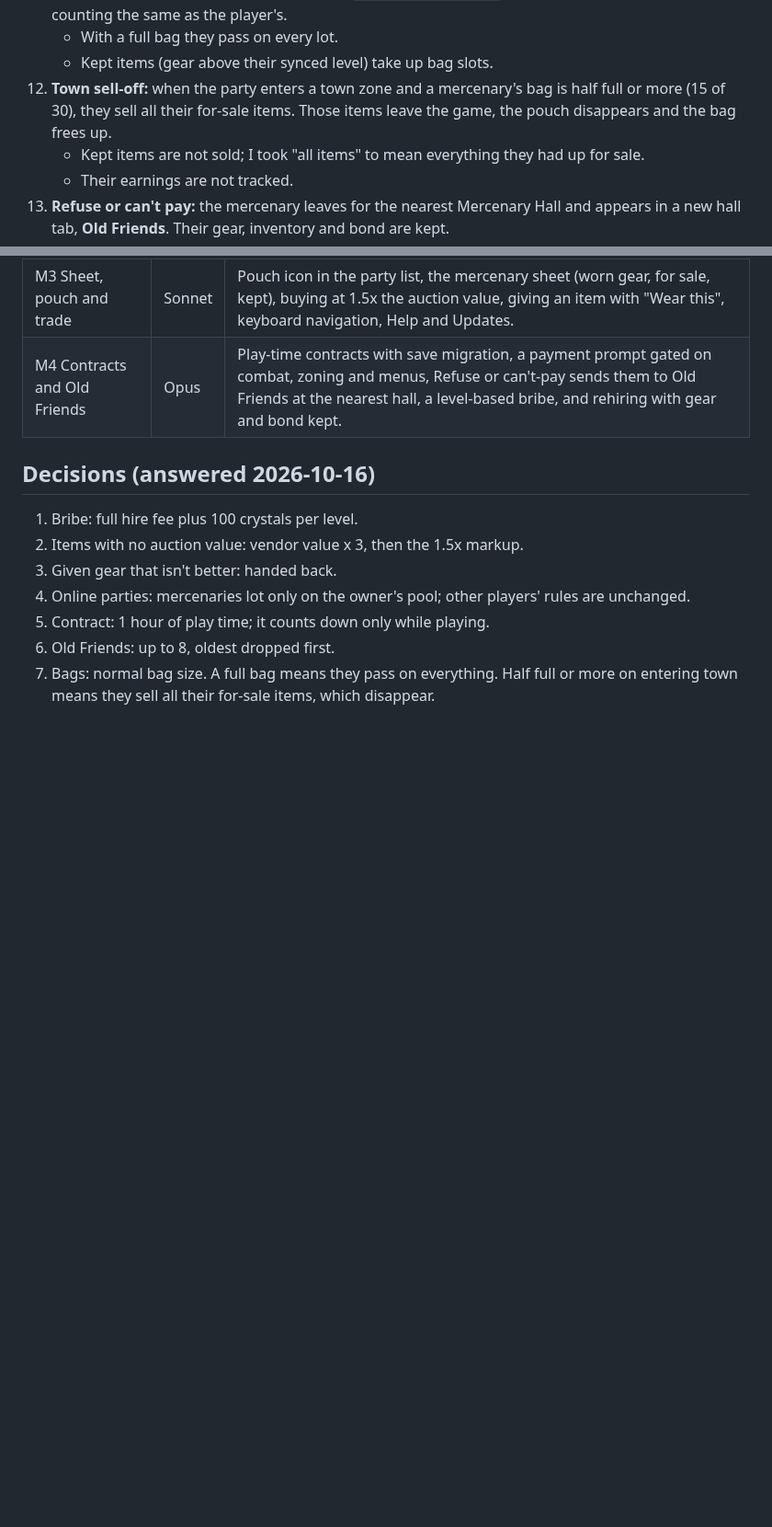
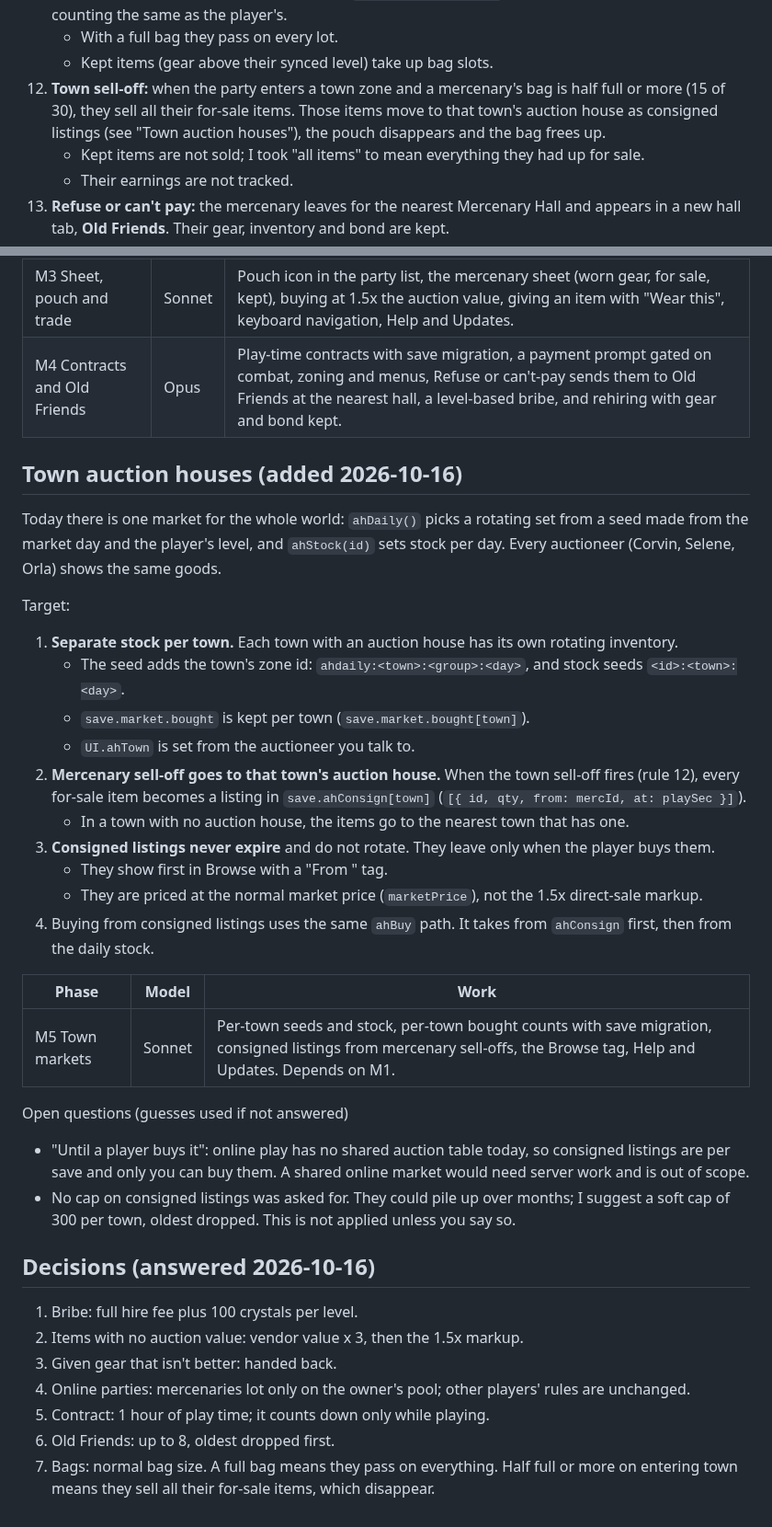
Before and after one commit to ianmcgo/Untitled-Solo-MMO, a Markdown page: design/merc-loot-plan.md, 2 parts joined by grey strips. Shown at 92% size. Drawn GitHub-style; blank space fills up the shorter version.

Commit message:
Merc plan: per-town auction stock and consigned mercenary listings
Co-Authored-By: Claude Opus 5.5 <noreply@anthropic.com>
Claude-Session: https://claude.ai/code/session_01HdR67jydbg9RDPPpox6dKt

```diff
--- a/design/merc-loot-plan.md
+++ b/design/merc-loot-plan.md
@@ -29,7 +29,7 @@ Requested 2026-10-16. Builds on the existing treasure pool (`addToPool`, `lotPoo
 11. **Bags:** each mercenary has a normal bag of `CONFIG.inventorySize` slots (30 today), with stacks counting the same as the player's.
     - With a full bag they pass on every lot.
     - Kept items (gear above their synced level) take up bag slots.
-12. **Town sell-off:** when the party enters a town zone and a mercenary's bag is half full or more (15 of 30), they sell all their for-sale items. Those items leave the game, the pouch disappears and the bag frees up.
+12. **Town sell-off:** when the party enters a town zone and a mercenary's bag is half full or more (15 of 30), they sell all their for-sale items. Those items move to that town's auction house as consigned listings (see "Town auction houses"), the pouch disappears and the bag frees up.
     - Kept items are not sold; I took "all items" to mean everything they had up for sale.
     - Their earnings are not tracked.
 13. **Refuse or can't pay:** the mercenary leaves for the nearest Mercenary Hall and appears in a new hall tab, **Old Friends**. Their gear, inventory and bond are kept.
@@ -49,6 +49,29 @@ Requested 2026-10-16. Builds on the existing treasure pool (`addToPool`, `lotPoo
 | M3 Sheet, pouch and trade | Sonnet | Pouch icon in the party list, the mercenary sheet (worn gear, for sale, kept), buying at 1.5x the auction value, giving an item with "Wear this", keyboard navigation, Help and Updates. |
 | M4 Contracts and Old Friends | Opus | Play-time contracts with save migration, a payment prompt gated on combat, zoning and menus, Refuse or can't-pay sends them to Old Friends at the nearest hall, a level-based bribe, and rehiring with gear and bond kept. |
 
+## Town auction houses (added 2026-10-16)
+Today there is one market for the whole world: `ahDaily()` picks a rotating set from a seed made from the market day and the player's level, and `ahStock(id)` sets stock per day. Every auctioneer (Corvin, Selene, Orla) shows the same goods.
+
+Target:
+1. **Separate stock per town.** Each town with an auction house has its own rotating inventory.
+   - The seed adds the town's zone id: `ahdaily:<town>:<group>:<day>`, and stock seeds `<id>:<town>:<day>`.
+   - `save.market.bought` is kept per town (`save.market.bought[town]`).
+   - `UI.ahTown` is set from the auctioneer you talk to.
+2. **Mercenary sell-off goes to that town's auction house.** When the town sell-off fires (rule 12), every for-sale item becomes a listing in `save.ahConsign[town]` (`[{ id, qty, from: mercId, at: playSec }]`).
+   - In a town with no auction house, the items go to the nearest town that has one.
+3. **Consigned listings never expire** and do not rotate. They leave only when the player buys them.
+   - They show first in Browse with a "From <mercenary>" tag.
+   - They are priced at the normal market price (`marketPrice`), not the 1.5x direct-sale markup.
+4. Buying from consigned listings uses the same `ahBuy` path. It takes from `ahConsign` first, then from the daily stock.
+
+| Phase | Model | Work |
+|---|---|---|
+| M5 Town markets | Sonnet | Per-town seeds and stock, per-town bought counts with save migration, consigned listings from mercenary sell-offs, the Browse tag, Help and Updates. Depends on M1. |
+
+Open questions (guesses used if not answered)
+- "Until a player buys it": online play has no shared auction table today, so consigned listings are per save and only you can buy them. A shared online market would need server work and is out of scope.
+- No cap on consigned listings was asked for. They could pile up over months; I suggest a soft cap of 300 per town, oldest dropped. This is not applied unless you say so.
+
 ## Decisions (answered 2026-10-16)
 1. Bribe: full hire fee plus 100 crystals per level.
 2. Items with no auction value: vendor value x 3, then the 1.5x markup.
```
